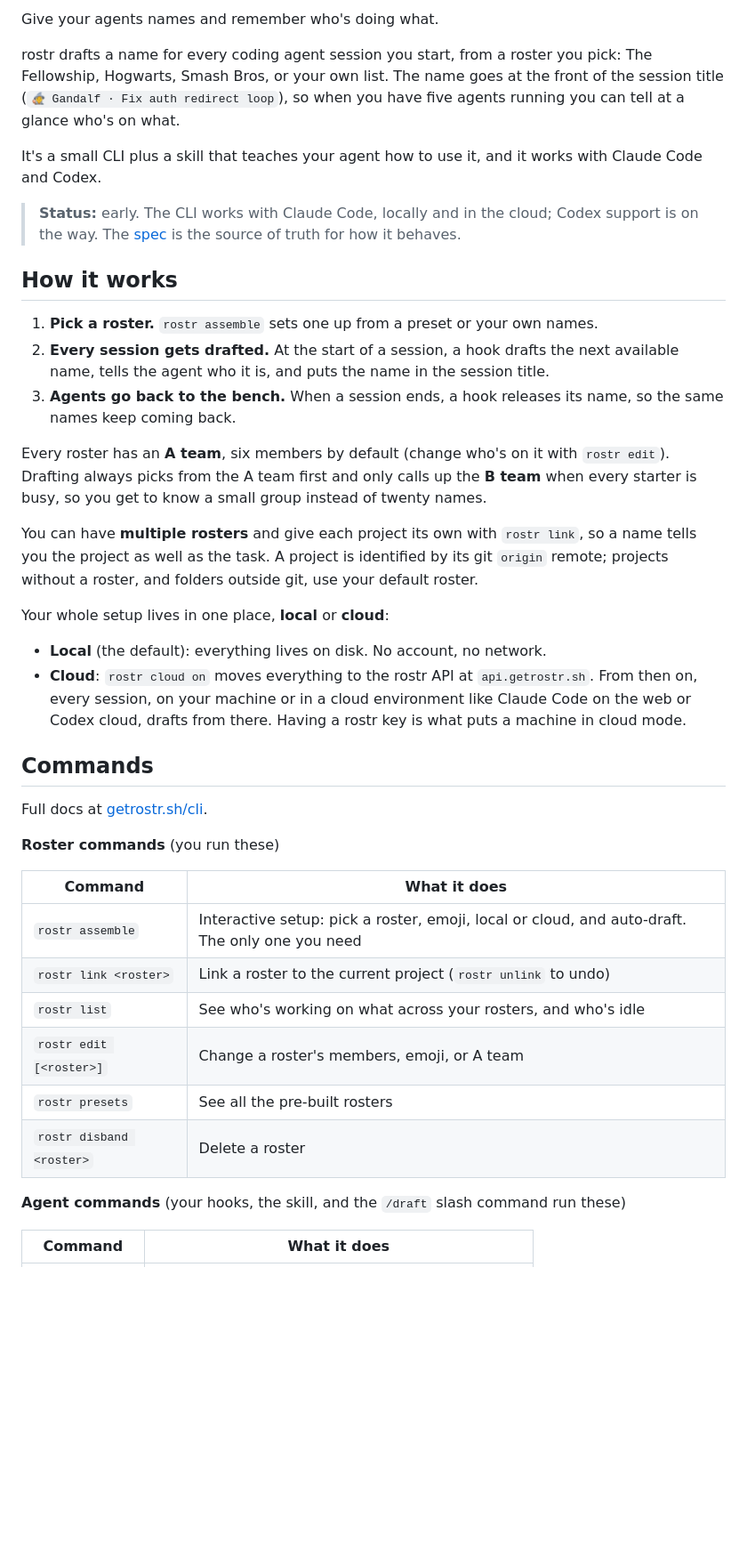
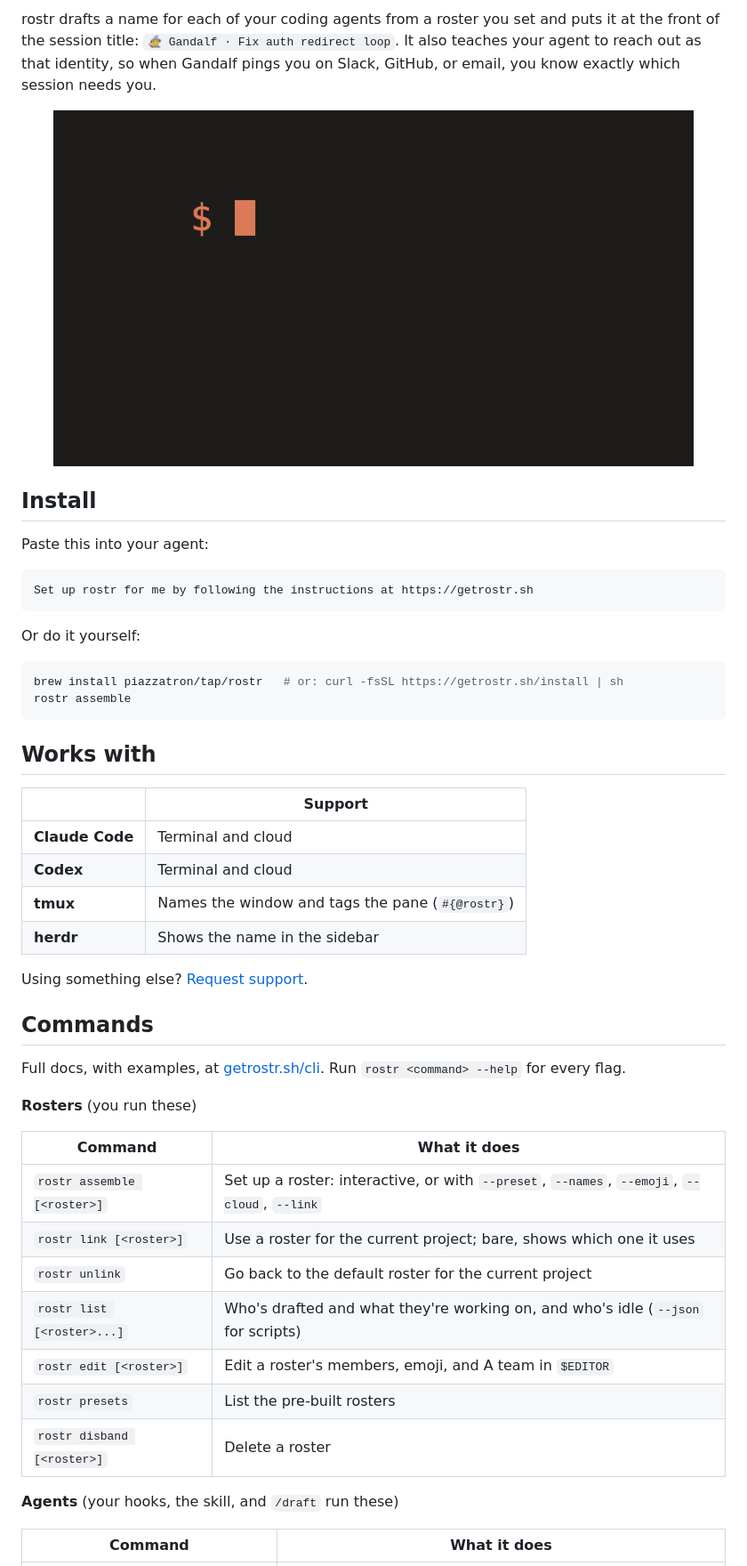
Before and after one commit to piazzatron/rostr, a Markdown page: README.md, the part around one of its changes. Shown at 89% size. Drawn GitHub-style; pictures changed too: .github/assets/demo.gif (added); blank space fills up the shorter version.

Commit message:
improve: README rewrite with banner and demo, link previews, Umami wiring, and CONTRIBUTING.md
Co-Authored-By: Claude Opus 5.5 <noreply@anthropic.com>

````diff
--- a/README.md
+++ b/README.md
@@ -4,54 +20,55 @@
 
-Give your agents names and remember who's doing what.
+rostr drafts a name for each of your coding agents from a roster you set and puts it at the front of the session
+title: `🧙 Gandalf · Fix auth redirect loop`. It also teaches your agent to reach out as that identity, so when Gandalf
+pings you on Slack, GitHub, or email, you know exactly which session needs you.
 
-rostr drafts a name for every coding agent session you start, from a roster you pick: The Fellowship, Hogwarts,
-Smash Bros, or your own list. The name goes at the front of the session title (`🧙 Gandalf · Fix auth redirect loop`),
-so when you have five agents running you can tell at a glance who's on what.
+<p align="center">
+  <img alt="rostr assemble sets up the Fellowship and its A team; each new session drafts the next A-teamer off the bench; Samwise asks for input, Gandalf posts in Slack, and Frodo comments on a PR, each signed with their name; Gandalf finishes and goes back to the bench." src=".github/assets/demo.gif" width="720" />
+</p>
 
-It's a small CLI plus a skill that teaches your agent how to use it, and it works with Claude Code and Codex.
+## Install
 
-> **Status:** early. The CLI works with Claude Code, locally and in the cloud; Codex support is on the way. The
-> [spec](docs/cli-spec.md) is the source of truth for how it behaves.
+Paste this into your agent:
 
-## How it works
+```text
+Set up rostr for me by following the instructions at https://getrostr.sh
+```
 
-1. **Pick a roster.** `rostr assemble` sets one up from a preset or your own names.
-2. **Every session gets drafted.** At the start of a session, a hook drafts the next available name, tells the agent
-   who it is, and puts the name in the session title.
-3. **Agents go back to the bench.** When a session ends, a hook releases its name, so the same names keep coming
-   back.
+Or do it yourself:
 
-Every roster has an **A team**, six members by default (change who's on it with `rostr edit`). Drafting always
-picks from the A team first and only calls up the **B team** when every starter is busy, so you get to know a small
-group instead of twenty names.
+```sh
+brew install piazzatron/tap/rostr   # or: curl -fsSL https://getrostr.sh/install | sh
+rostr assemble
+```
 
-You can have **multiple rosters** and give each project its own with `rostr link`, so a name tells you the project as
-well as the task. A project is identified by its git `origin` remote; projects without a roster, and folders outside
-git, use your default roster.
+## Works with
 
-Your whole setup lives in one place, **local** or **cloud**:
+| | Support |
+|---|---|
+| **Claude Code** | Terminal and cloud |
+| **Codex** | Terminal and cloud |
+| **tmux** | Names the window and tags the pane (`#{@rostr}`) |
+| **herdr** | Shows the name in the sidebar |
 
-- **Local** (the default): everything lives on disk. No account, no network.
-- **Cloud**: `rostr cloud on` moves everything to the rostr API at `api.getrostr.sh`. From then on, every session, on
-  your machine or in a cloud environment like Claude Code on the web or Codex cloud, drafts from there. Having a rostr
-  key is what puts a machine in cloud mode.
+Using something else? [Request support](https://github.com/piazzatron/rostr/issues/new?title=Support+for%3A+).
 
 ## Commands
 
-Full docs at [getrostr.sh/cli](https://getrostr.sh/cli).
+Full docs, with examples, at [getrostr.sh/cli](https://getrostr.sh/cli). Run `rostr <command> --help` for every flag.
 
-**Roster commands** (you run these)
+**Rosters** (you run these)
 
 | Command | What it does |
 |---|---|
-| `rostr assemble` | Interactive setup: pick a roster, emoji, local or cloud, and auto-draft. The only one you need |
-| `rostr link <roster>` | Link a roster to the current project (`rostr unlink` to undo) |
-| `rostr list` | See who's working on what across your rosters, and who's idle |
-| `rostr edit [<roster>]` | Change a roster's members, emoji, or A team |
-| `rostr presets` | See all the pre-built rosters |
-| `rostr disband <roster>` | Delete a roster |
+| `rostr assemble [<roster>]` | Set up a roster: interactive, or with `--preset`, `--names`, `--emoji`, `--cloud`, `--link` |
+| `rostr link [<roster>]` | Use a roster for the current project; bare, shows which one it uses |
+| `rostr unlink` | Go back to the default roster for the current project |
+| `rostr list [<roster>...]` | Who's drafted and what they're working on, and who's idle (`--json` for scripts) |
+| `rostr edit [<roster>]` | Edit a roster's members, emoji, and A team in `$EDITOR` |
+| `rostr presets` | List the pre-built rosters |
+| `rostr disband [<roster>]` | Delete a roster |
 
-**Agent commands** (your hooks, the skill, and the `/draft` slash command run these)
+**Agents** (your hooks, the skill, and `/draft` run these)
 
 | Command | What it does |
 |---|---|
````
Also changed, not shown: other parts of README.md (+35 -24 lines), CONTRIBUTING.md (added, +79 -0 lines), .github/assets/banner-dark.png (added), .github/assets/banner-light.png (added), 6 other files.
